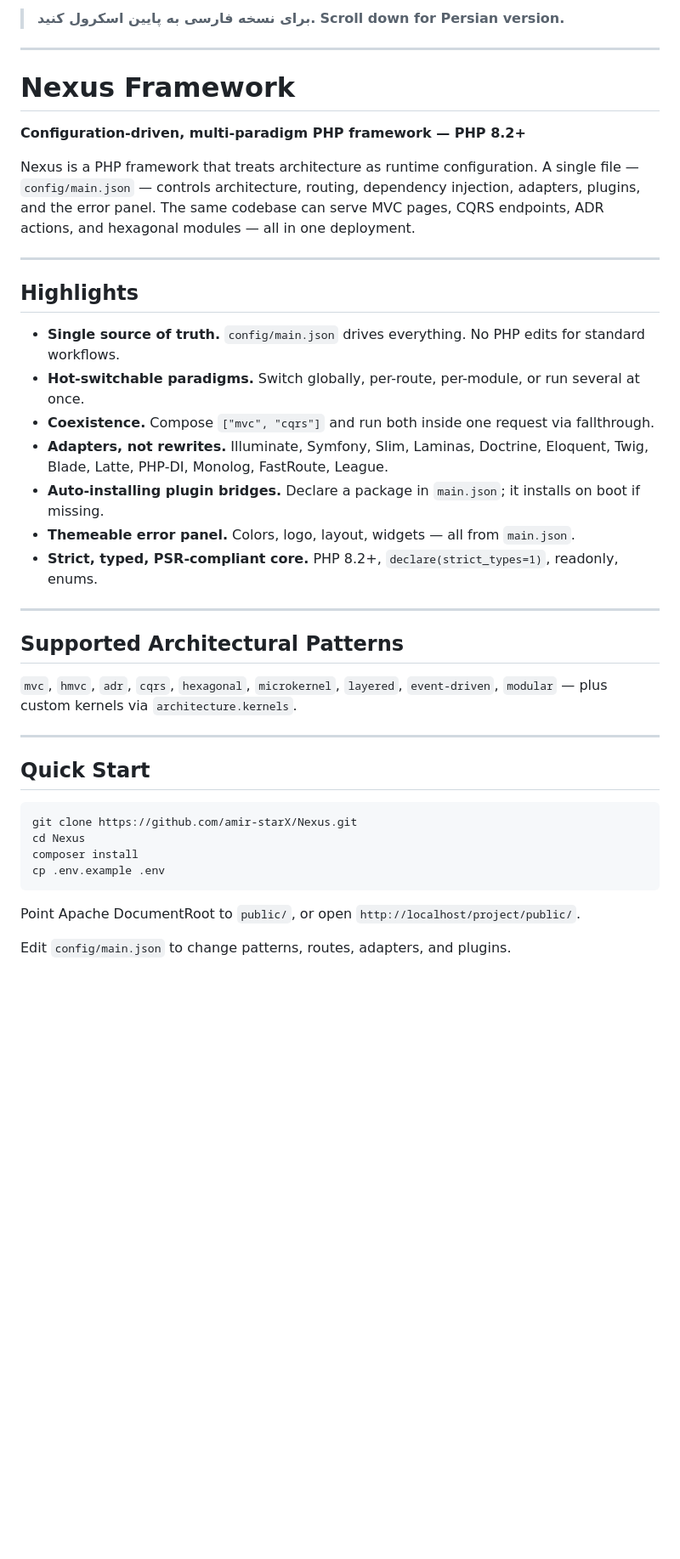
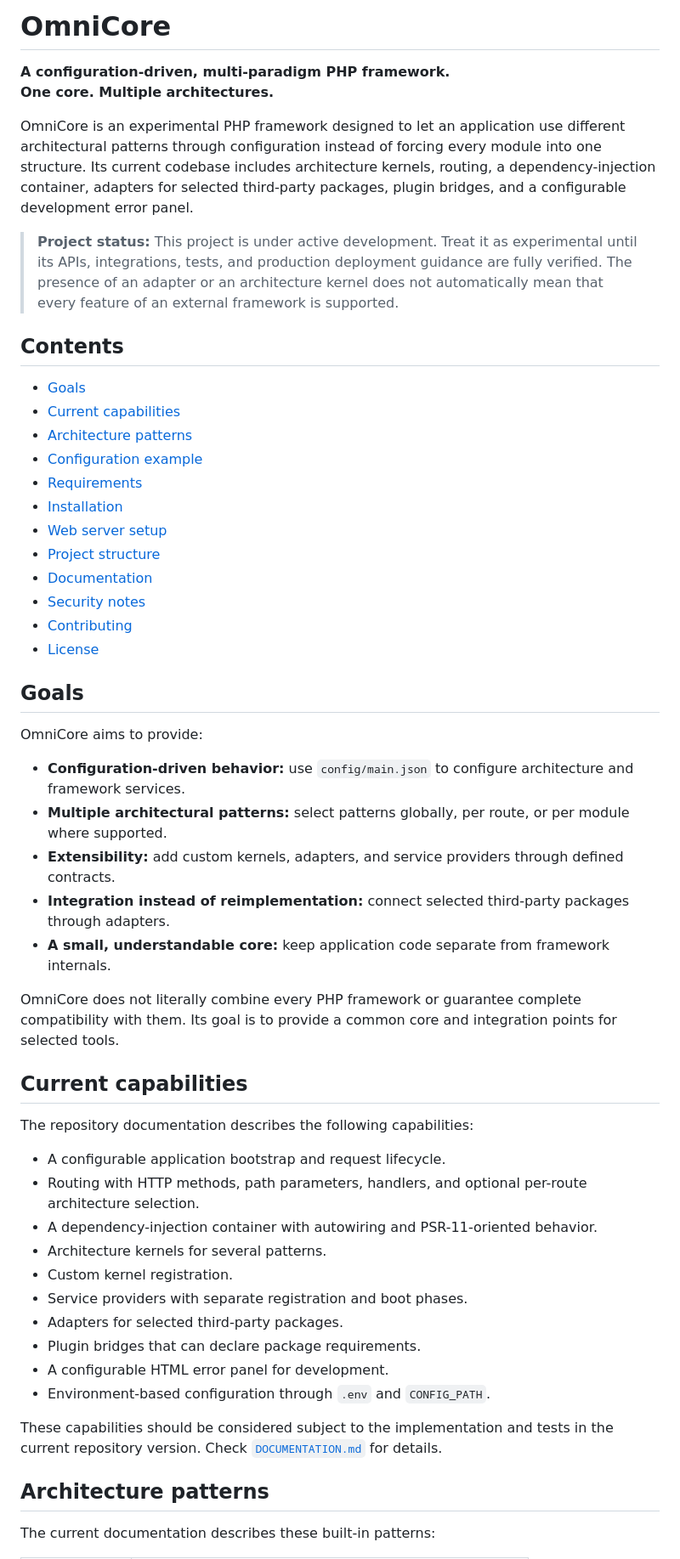
Before and after one commit to amir-starX/Nexus, a Markdown page: README.md, the part around one of its changes. Shown at 85% size. Rendered like a GitHub page; blank space fills up the shorter version.

Commit message:
Update README.md to orginal

````diff
--- a/README.md
+++ b/README.md
@@ -1,44 +1,57 @@
-> **برای نسخه فارسی به پایین اسکرول کنید.**
-> **Scroll down for Persian version.**
+# OmniCore
 
----
+**A configuration-driven, multi-paradigm PHP framework.**
+**One core. Multiple architectures.**
 
-# Nexus Framework
+OmniCore is an experimental PHP framework designed to let an application use different architectural patterns through configuration instead of forcing every module into one structure. Its current codebase includes architecture kernels, routing, a dependency-injection container, adapters for selected third-party packages, plugin bridges, and a configurable development error panel.
 
-**Configuration-driven, multi-paradigm PHP framework — PHP 8.2+**
+> **Project status:** This project is under active development. Treat it as experimental until its APIs, integrations, tests, and production deployment guidance are fully verified. The presence of an adapter or an architecture kernel does not automatically mean that every feature of an external framework is supported.
 
-Nexus is a PHP framework that treats architecture as runtime configuration. A single file — `config/main.json` — controls architecture, routing, dependency injection, adapters, plugins, and the error panel. The same codebase can serve MVC pages, CQRS endpoints, ADR actions, and hexagonal modules — all in one deployment.
+## Contents
 
----
+- [Goals](#goals)
+- [Current capabilities](#current-capabilities)
+- [Architecture patterns](#architecture-patterns)
+- [Configuration example](#configuration-example)
+- [Requirements](#requirements)
+- [Installation](#installation)
+- [Web server setup](#web-server-setup)
+- [Project structure](#project-structure)
+- [Documentation](#documentation)
+- [Security notes](#security-notes)
+- [Contributing](#contributing)
+- [License](#license)
 
-## Highlights
+## Goals
 
-- **Single source of truth.** `config/main.json` drives everything. No PHP edits for standard workflows.
-- **Hot-switchable paradigms.** Switch globally, per-route, per-module, or run several at once.
-- **Coexistence.** Compose `["mvc", "cqrs"]` and run both inside one request via fallthrough.
-- **Adapters, not rewrites.** Illuminate, Symfony, Slim, Laminas, Doctrine, Eloquent, Twig, Blade, Latte, PHP-DI, Monolog, FastRoute, League.
-- **Auto-installing plugin bridges.** Declare a package in `main.json`; it installs on boot if missing.
-- **Themeable error panel.** Colors, logo, layout, widgets — all from `main.json`.
-- **Strict, typed, PSR-compliant core.** PHP 8.2+, `declare(strict_types=1)`, readonly, enums.
+OmniCore aims to provide:
 
----
+- **Configuration-driven behavior:** use `config/main.json` to configure architecture and framework services.
+- **Multiple architectural patterns:** select patterns globally, per route, or per module where supported.
+- **Extensibility:** add custom kernels, adapters, and service providers through defined contracts.
+- **Integration instead of reimplementation:** connect selected third-party packages through adapters.
+- **A small, understandable core:** keep application code separate from framework internals.
 
-## Supported Architectural Patterns
+OmniCore does not literally combine every PHP framework or guarantee complete compatibility with them. Its goal is to provide a common core and integration points for selected tools.
 
-`mvc`, `hmvc`, `adr`, `cqrs`, `hexagonal`, `microkernel`, `layered`, `event-driven`, `modular` — plus custom kernels via `architecture.kernels`.
+## Current capabilities
 
----
+The repository documentation describes the following capabilities:
 
-## Quick Start
+- A configurable application bootstrap and request lifecycle.
+- Routing with HTTP methods, path parameters, handlers, and optional per-route architecture selection.
+- A dependency-injection container with autowiring and PSR-11-oriented behavior.
+- Architecture kernels for several patterns.
+- Custom kernel registration.
+- Service providers with separate registration and boot phases.
+- Adapters for selected third-party packages.
+- Plugin bridges that can declare package requirements.
+- A configurable HTML error panel for development.
+- Environment-based configuration through `.env` and `CONFIG_PATH`.
 
-```
-git clone https://github.com/amir-starX/Nexus.git
-cd Nexus
-composer install
-cp .env.example .env
-```
+These capabilities should be considered subject to the implementation and tests in the current repository version. Check [`DOCUMENTATION.md`](DOCUMENTATION.md) for details.
 
-Point Apache DocumentRoot to `public/`, or open `http://localhost/project/public/`.
+## Architecture patterns
 
-Edit `config/main.json` to change patterns, routes, adapters, and plugins.
+The current documentation describes these built-in patterns:
 
````
Also changed, not shown: other parts of README.md (+104 -129 lines).
